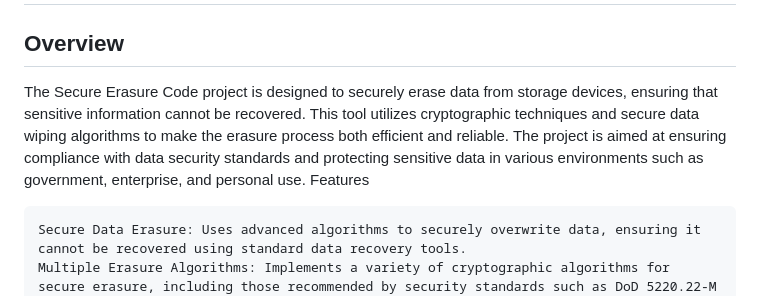
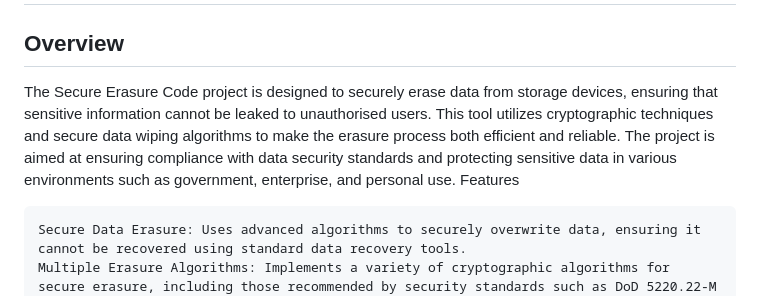
Before and after one commit to somulo1/secure-erasure-code, a Markdown page: README.md, the part around the change. Rendered like a GitHub page.

```diff
--- a/README.md
+++ b/README.md
@@ -1,7 +1,7 @@
 # Secure Erasure Code
 ## Overview
 
-The Secure Erasure Code project is designed to securely erase data from storage devices, ensuring that sensitive information cannot be recovered. This tool utilizes cryptographic techniques and secure data wiping algorithms to make the erasure process both efficient and reliable. The project is aimed at ensuring compliance with data security standards and protecting sensitive data in various environments such as government, enterprise, and personal use.
+The Secure Erasure Code project is designed to securely erase data from storage devices, ensuring that sensitive information cannot be leaked to unauthorised users. This tool utilizes cryptographic techniques and secure data wiping algorithms to make the erasure process both efficient and reliable. The project is aimed at ensuring compliance with data security standards and protecting sensitive data in various environments such as government, enterprise, and personal use.
 Features
 
     Secure Data Erasure: Uses advanced algorithms to securely overwrite data, ensuring it cannot be recovered using standard data recovery tools.
```
